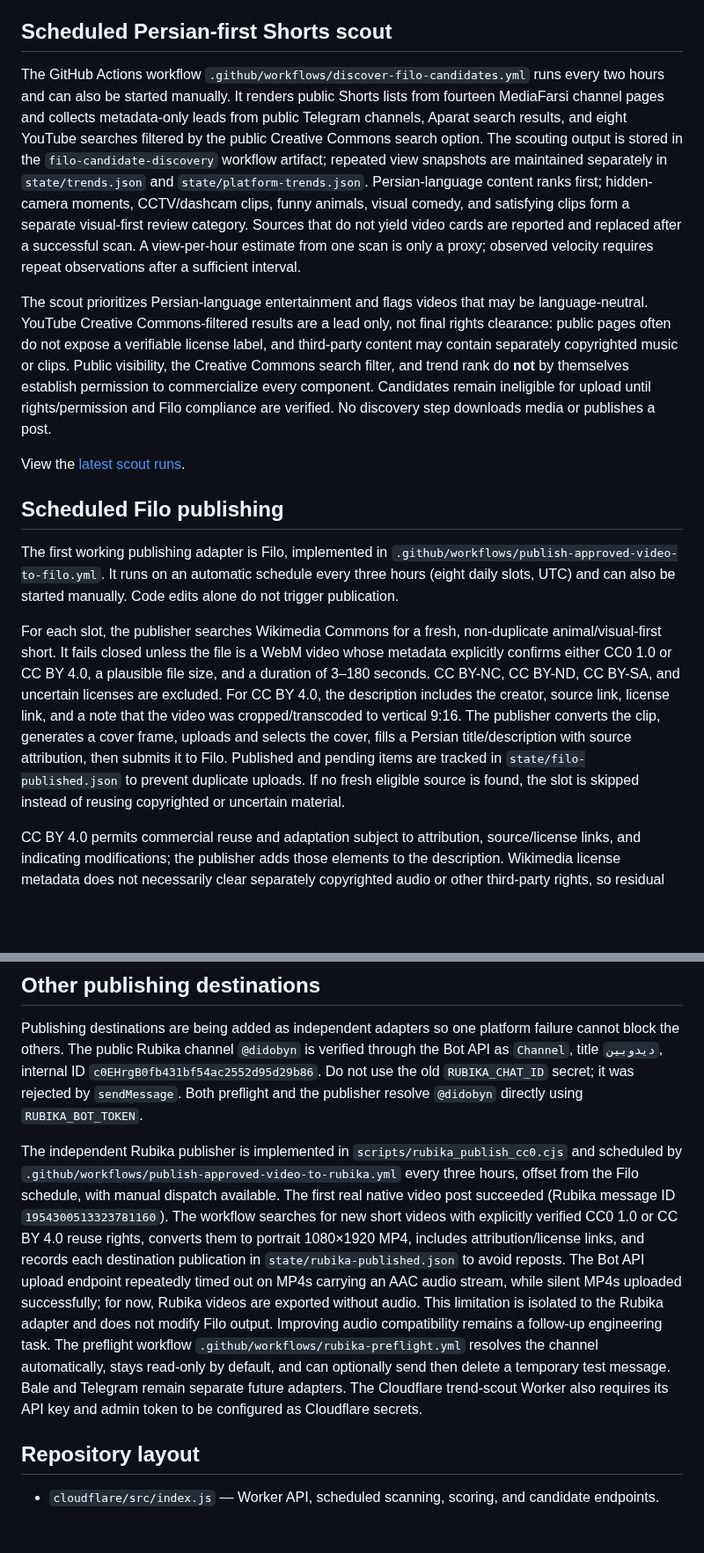
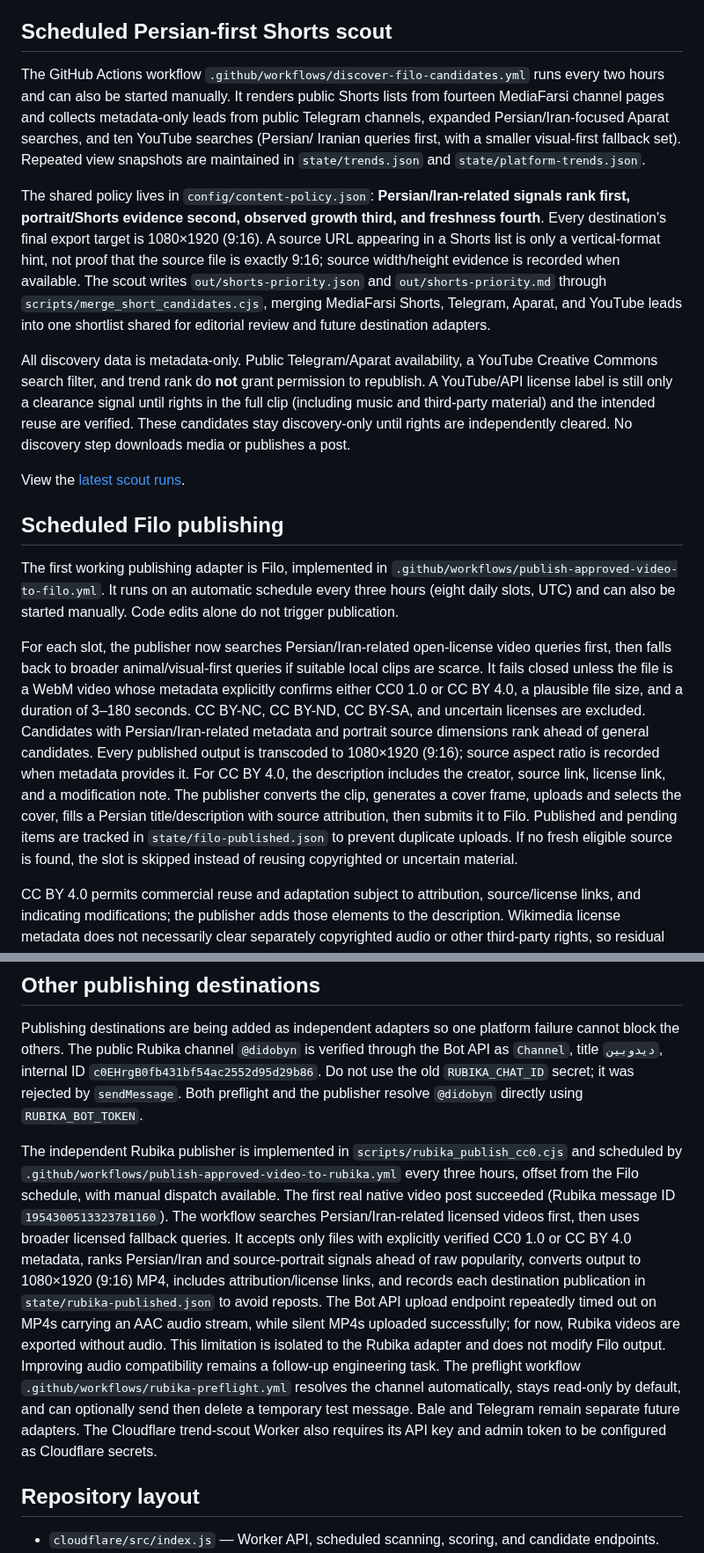
Before and after one commit to Mehran0960/Goushibaaz, a Markdown page: README.md, 2 parts joined by grey strips. Shown at 88% size. Drawn GitHub-style; blank space fills up the shorter version.

Commit message:
Document Persian Iranian first sourcing, shared shortlist and 9:16 output policy

```diff
--- a/README.md
+++ b/README.md
@@ -16,9 +16,11 @@ The current discovery source is a signal, not a guarantee that a video will go v
 
 ## Scheduled Persian-first Shorts scout
 
-The GitHub Actions workflow `.github/workflows/discover-filo-candidates.yml` runs every two hours and can also be started manually. It renders public Shorts lists from fourteen MediaFarsi channel pages and collects metadata-only leads from public Telegram channels, Aparat search results, and eight YouTube searches filtered by the public Creative Commons search option. The scouting output is stored in the `filo-candidate-discovery` workflow artifact; repeated view snapshots are maintained separately in `state/trends.json` and `state/platform-trends.json`. Persian-language content ranks first; hidden-camera moments, CCTV/dashcam clips, funny animals, visual comedy, and satisfying clips form a separate visual-first review category. Sources that do not yield video cards are reported and replaced after a successful scan. A view-per-hour estimate from one scan is only a proxy; observed velocity requires repeat observations after a sufficient interval.
+The GitHub Actions workflow `.github/workflows/discover-filo-candidates.yml` runs every two hours and can also be started manually. It renders public Shorts lists from fourteen MediaFarsi channel pages and collects metadata-only leads from public Telegram channels, expanded Persian/Iran-focused Aparat searches, and ten YouTube searches (Persian/ Iranian queries first, with a smaller visual-first fallback set). Repeated view snapshots are maintained in `state/trends.json` and `state/platform-trends.json`.
 
-The scout prioritizes Persian-language entertainment and flags videos that may be language-neutral. YouTube Creative Commons-filtered results are a lead only, not final rights clearance: public pages often do not expose a verifiable license label, and third-party content may contain separately copyrighted music or clips. Public visibility, the Creative Commons search filter, and trend rank do **not** by themselves establish permission to commercialize every component. Candidates remain ineligible for upload until rights/permission and Filo compliance are verified. No discovery step downloads media or publishes a post.
+The shared policy lives in `config/content-policy.json`: **Persian/Iran-related signals rank first, portrait/Shorts evidence second, observed growth third, and freshness fourth**. Every destination's final export target is 1080×1920 (9:16). A source URL appearing in a Shorts list is only a vertical-format hint, not proof that the source file is exactly 9:16; source width/height evidence is recorded when available. The scout writes `out/shorts-priority.json` and `out/shorts-priority.md` through `scripts/merge_short_candidates.cjs`, merging MediaFarsi Shorts, Telegram, Aparat, and YouTube leads into one shortlist shared for editorial review and future destination adapters.
+
+All discovery data is metadata-only. Public Telegram/Aparat availability, a YouTube Creative Commons search filter, and trend rank do **not** grant permission to republish. A YouTube/API license label is still only a clearance signal until rights in the full clip (including music and third-party material) and the intended reuse are verified. These candidates stay discovery-only until rights are independently cleared. No discovery step downloads media or publishes a post.
 
 View the [latest scout runs](https://github.com/Mehran0960/Goushibaaz/actions/workflows/discover-filo-candidates.yml).
 
@@ -26,7 +28,7 @@ View the [latest scout runs](https://github.com/Mehran0960/Goushibaaz/actions/wo
 
 The first working publishing adapter is Filo, implemented in `.github/workflows/publish-approved-video-to-filo.yml`. It runs on an automatic schedule every three hours (eight daily slots, UTC) and can also be started manually. Code edits alone do not trigger publication.
 
-For each slot, the publisher searches Wikimedia Commons for a fresh, non-duplicate animal/visual-first short. It fails closed unless the file is a WebM video whose metadata explicitly confirms either CC0 1.0 or CC BY 4.0, a plausible file size, and a duration of 3–180 seconds. CC BY-NC, CC BY-ND, CC BY-SA, and uncertain licenses are excluded. For CC BY 4.0, the description includes the creator, source link, license link, and a note that the video was cropped/transcoded to vertical 9:16. The publisher converts the clip, generates a cover frame, uploads and selects the cover, fills a Persian title/description with source attribution, then submits it to Filo. Published and pending items are tracked in `state/filo-published.json` to prevent duplicate uploads. If no fresh eligible source is found, the slot is skipped instead of reusing copyrighted or uncertain material.
+For each slot, the publisher now searches Persian/Iran-related open-license video queries first, then falls back to broader animal/visual-first queries if suitable local clips are scarce. It fails closed unless the file is a WebM video whose metadata explicitly confirms either CC0 1.0 or CC BY 4.0, a plausible file size, and a duration of 3–180 seconds. CC BY-NC, CC BY-ND, CC BY-SA, and uncertain licenses are excluded. Candidates with Persian/Iran-related metadata and portrait source dimensions rank ahead of general candidates. Every published output is transcoded to 1080×1920 (9:16); source aspect ratio is recorded when metadata provides it. For CC BY 4.0, the description includes the creator, source link, license link, and a modification note. The publisher converts the clip, generates a cover frame, uploads and selects the cover, fills a Persian title/description with source attribution, then submits it to Filo. Published and pending items are tracked in `state/filo-published.json` to prevent duplicate uploads. If no fresh eligible source is found, the slot is skipped instead of reusing copyrighted or uncertain material.
 
 CC BY 4.0 permits commercial reuse and adaptation subject to attribution, source/license links, and indicating modifications; the publisher adds those elements to the description. Wikimedia license metadata does not necessarily clear separately copyrighted audio or other third-party rights, so residual rights and platform moderation still require care. See the [official CC BY 4.0 deed](https://creativecommons.org/licenses/by/4.0/deed.en).
 
@@ -36,7 +38,7 @@ Filo may hold new videos in a moderation/approval queue for up to 72 hours. A su
 
 Publishing destinations are being added as independent adapters so one platform failure cannot block the others. The public Rubika channel `@didobyn` is verified through the Bot API as `Channel`, title `دیدوبین`, internal ID `c0EHrgB0fb431bf54ac2552d95d29b86`. Do not use the old `RUBIKA_CHAT_ID` secret; it was rejected by `sendMessage`. Both preflight and the publisher resolve `@didobyn` directly using `RUBIKA_BOT_TOKEN`.
 
-The independent Rubika publisher is implemented in `scripts/rubika_publish_cc0.cjs` and scheduled by `.github/workflows/publish-approved-video-to-rubika.yml` every three hours, offset from the Filo schedule, with manual dispatch available. The first real native video post succeeded (Rubika message ID `1954300513323781160`). The workflow searches for new short videos with explicitly verified CC0 1.0 or CC BY 4.0 reuse rights, converts them to portrait 1080×1920 MP4, includes attribution/license links, and records each destination publication in `state/rubika-published.json` to avoid reposts. The Bot API upload endpoint repeatedly timed out on MP4s carrying an AAC audio stream, while silent MP4s uploaded successfully; for now, Rubika videos are exported without audio. This limitation is isolated to the Rubika adapter and does not modify Filo output. Improving audio compatibility remains a follow-up engineering task. The preflight workflow `.github/workflows/rubika-preflight.yml` resolves the channel automatically, stays read-only by default, and can optionally send then delete a temporary test message. Bale and Telegram remain separate future adapters. The Cloudflare trend-scout Worker also requires its API key and admin token to be configured as Cloudflare secrets.
+The independent Rubika publisher is implemented in `scripts/rubika_publish_cc0.cjs` and scheduled by `.github/workflows/publish-approved-video-to-rubika.yml` every three hours, offset from the Filo schedule, with manual dispatch available. The first real native video post succeeded (Rubika message ID `1954300513323781160`). The workflow searches Persian/Iran-related licensed videos first, then uses broader licensed fallback queries. It accepts only files with explicitly verified CC0 1.0 or CC BY 4.0 metadata, ranks Persian/Iran and source-portrait signals ahead of raw popularity, converts output to 1080×1920 (9:16) MP4, includes attribution/license links, and records each destination publication in `state/rubika-published.json` to avoid reposts. The Bot API upload endpoint repeatedly timed out on MP4s carrying an AAC audio stream, while silent MP4s uploaded successfully; for now, Rubika videos are exported without audio. This limitation is isolated to the Rubika adapter and does not modify Filo output. Improving audio compatibility remains a follow-up engineering task. The preflight workflow `.github/workflows/rubika-preflight.yml` resolves the channel automatically, stays read-only by default, and can optionally send then delete a temporary test message. Bale and Telegram remain separate future adapters. The Cloudflare trend-scout Worker also requires its API key and admin token to be configured as Cloudflare secrets.
 
 ## Repository layout
 
```
